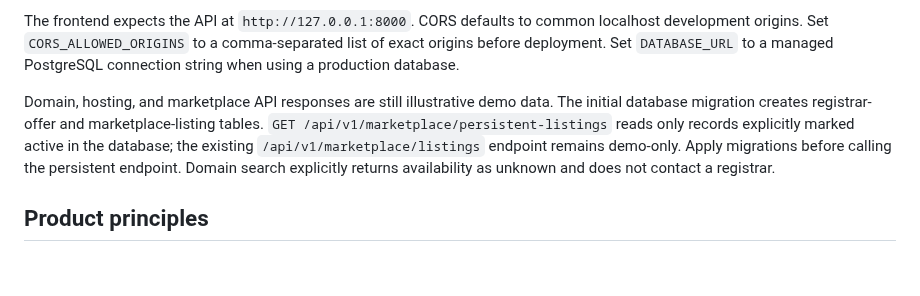
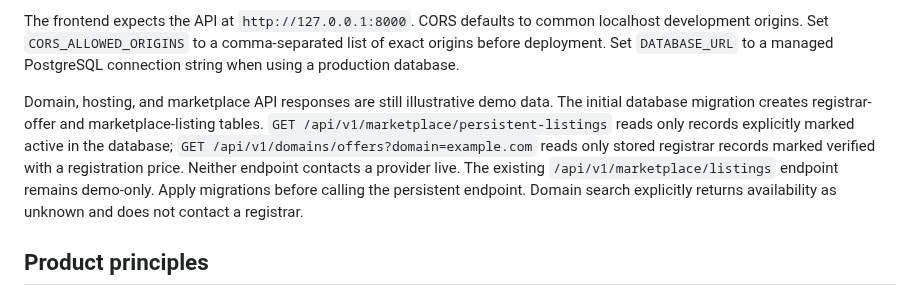
Before and after one commit to digiservbiz/Domhostify, a Markdown page: README.md, the part around the change. GitHub-like rendering; blank space fills up the shorter version.

Commit message:
Document persisted registrar offer endpoint

```diff
--- a/README.md
+++ b/README.md
@@ -45,7 +45,7 @@ Use Python 3.11 or newer.
 
 The frontend expects the API at `http://127.0.0.1:8000`. CORS defaults to common localhost development origins. Set `CORS_ALLOWED_ORIGINS` to a comma-separated list of exact origins before deployment. Set `DATABASE_URL` to a managed PostgreSQL connection string when using a production database.
 
-Domain, hosting, and marketplace API responses are still illustrative demo data. The initial database migration creates registrar-offer and marketplace-listing tables. `GET /api/v1/marketplace/persistent-listings` reads only records explicitly marked active in the database; the existing `/api/v1/marketplace/listings` endpoint remains demo-only. Apply migrations before calling the persistent endpoint. Domain search explicitly returns availability as unknown and does not contact a registrar.
+Domain, hosting, and marketplace API responses are still illustrative demo data. The initial database migration creates registrar-offer and marketplace-listing tables. `GET /api/v1/marketplace/persistent-listings` reads only records explicitly marked active in the database; `GET /api/v1/domains/offers?domain=example.com` reads only stored registrar records marked verified with a registration price. Neither endpoint contacts a provider live. The existing `/api/v1/marketplace/listings` endpoint remains demo-only. Apply migrations before calling the persistent endpoint. Domain search explicitly returns availability as unknown and does not contact a registrar.
 
 ## Product principles
 - Distinguish verified live data from estimates, cached data, and demo data.
```
